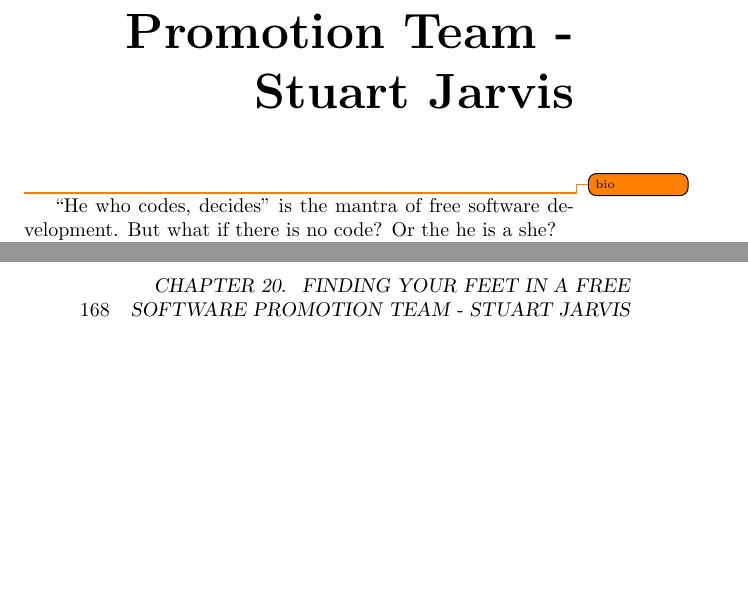
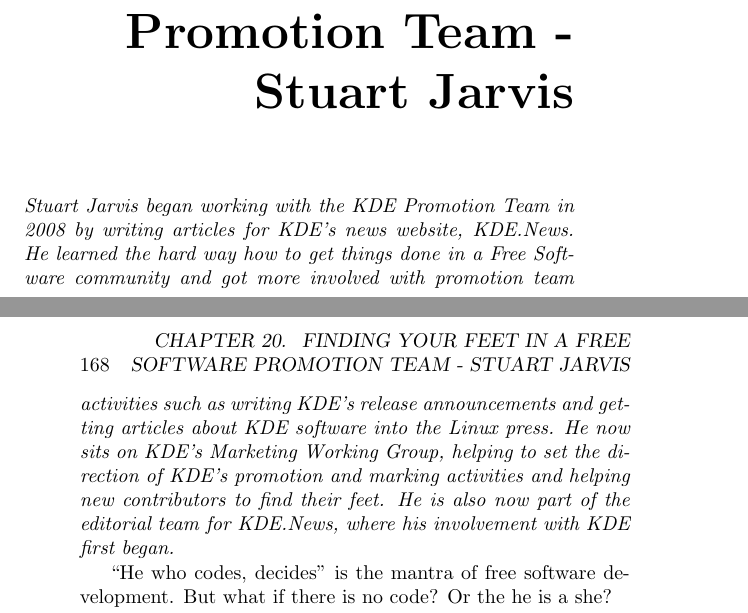
Before and after one commit to Open-Advice/Open-Advice, a LaTeX thesis (Open-Advice.tex, which reads promotion/StuartJarvis.tex): two parts of pages 177 and 178 of 234, joined at a grey line, cut so that both start at the same text, the shorter picture padded with empty space. Compiled offline with pdfLaTeX.

Commit message:
add bio for Stuart

```diff
--- a/promotion/StuartJarvis.tex
+++ b/promotion/StuartJarvis.tex
@@ -1,5 +1,7 @@
 \chapter{Finding Your Feet In a Free Software Promotion Team - Stuart Jarvis}
-\todo{bio}
+
+\textit{Stuart Jarvis began working with the KDE Promotion Team in 2008 by writing articles for KDE's news website, KDE.News. He learned the hard way how to get things done in a Free Software community and got more involved with promotion team activities such as writing KDE's release announcements and getting articles about KDE software into the Linux press. He now sits on KDE's Marketing Working Group, helping to set the direction of KDE's promotion and marking activities and helping new contributors to find their feet. He is also now part of the editorial team for KDE.News, where his involvement with KDE first began.}
+
 ``He who codes, decides'' is the mantra of free software development. But what if there is no code? Or the he is a she?
 
 Joining the promotion and marketing team of your favorite free software project presents some special challenges. For new coders, most projects have code review systems, maintainers and pre-releases of software that all help to spot errors in code, making contributing your first patches less scary.
```
